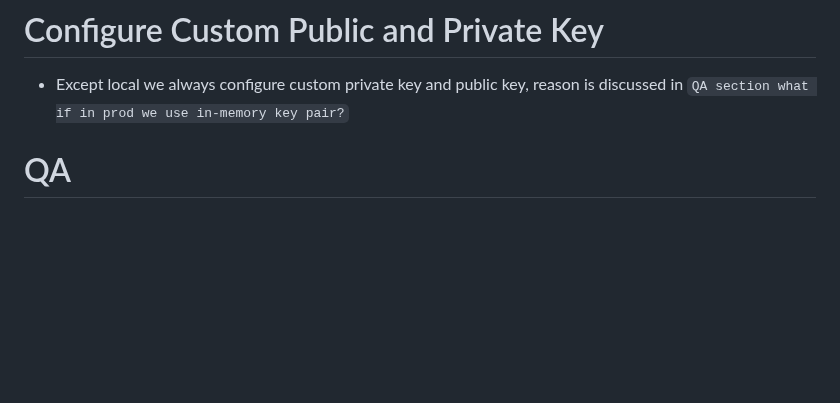
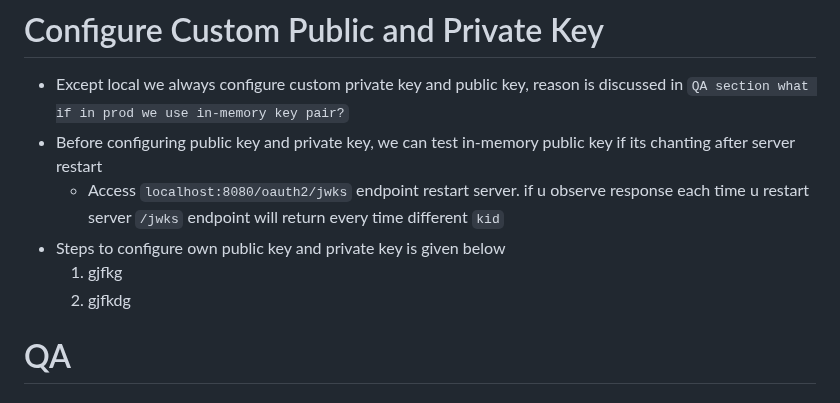
Before and after one commit to singhrakeshgkp/spring_security, a Markdown page: authserver.md, the part around the change. GitHub-like rendering; blank space fills up the shorter version.

````diff
--- a/authserver.md
+++ b/authserver.md
@@ -64,6 +64,11 @@
 
 # Configure Custom Public and Private Key
 - Except local we always configure custom private key and public key, reason is discussed in ```QA section what if in prod we use in-memory key pair?```
+- Before configuring public key and private key, we can test in-memory public key if its chanting after server restart
+  - Access ```localhost:8080/oauth2/jwks``` endpoint restart server. if u observe response each time u restart server ```/jwks``` endpoint will return every time different ```kid```
+- Steps to configure own public key and private key is given below
+  1. gjfkg
+  2. gjfkdg
 
 
 
````
